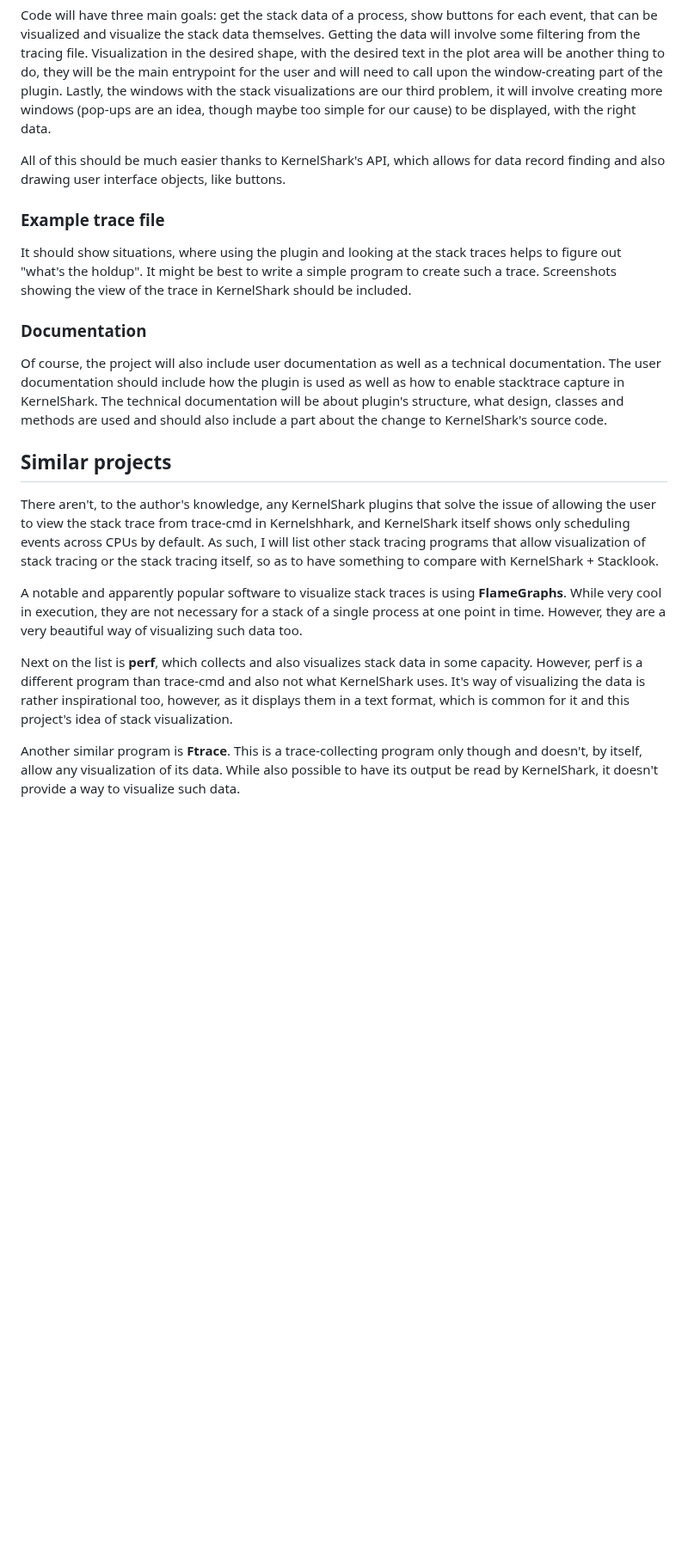
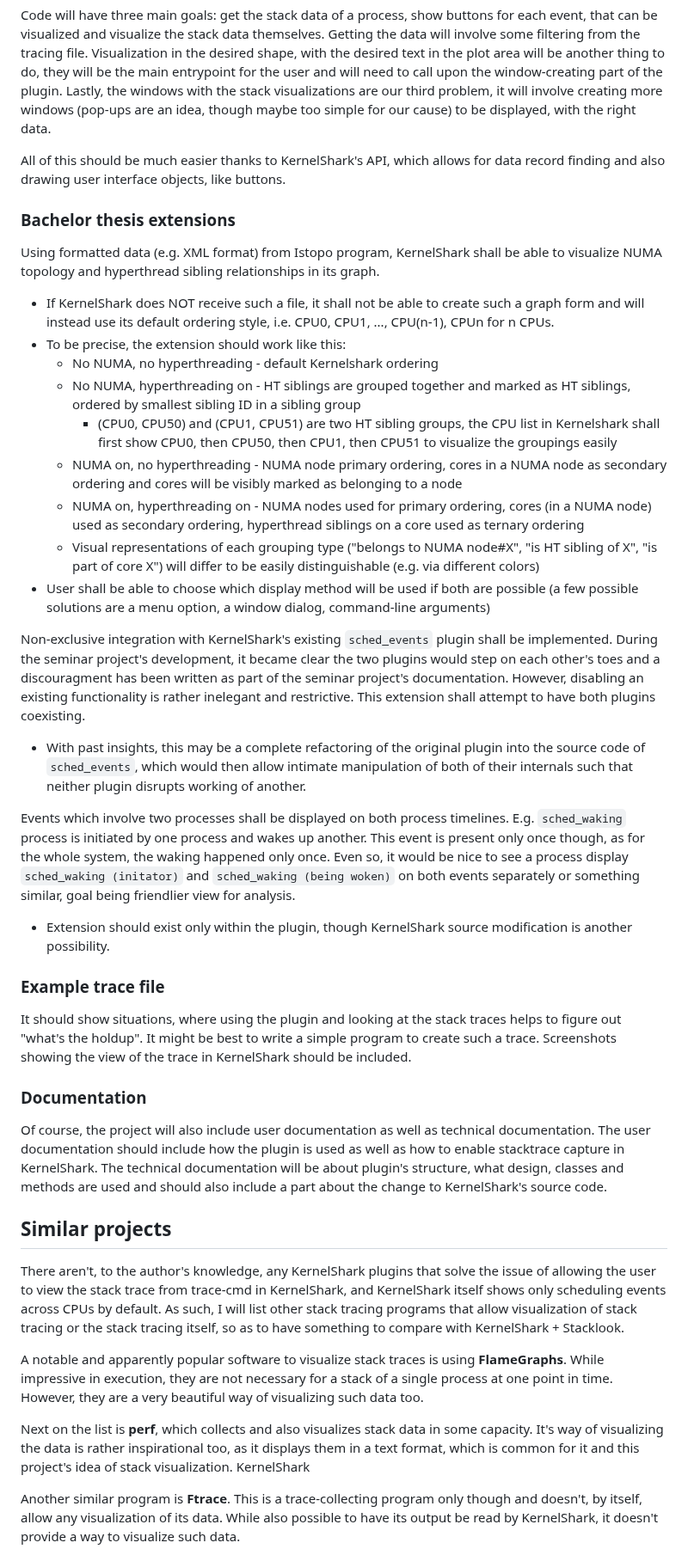
Before and after one commit to DJSeb/kernel-shark-sebanek-gh-mirror, a Markdown page: ProjectSpecification.md, the part around one of its changes. Shown at 86% size. Drawn GitHub-style; blank space fills up the shorter version.

```diff
--- a/ProjectSpecification.md
+++ b/ProjectSpecification.md
@@ -74,6 +89,46 @@ displayed, with the right data.
 All of this should be much easier thanks to KernelShark's API, which allows for
 data record finding and also drawing user interface objects, like buttons.
 
+### Bachelor thesis extensions
+
+Using formatted data (e.g. XML format) from Istopo program, KernelShark shall be able to visualize
+NUMA topology and hyperthread sibling relationships in its graph.
+
+- If KernelShark does NOT receive such a file, it shall not be able to create such a graph form and
+  will instead use its default ordering style, i.e. CPU0, CPU1, ..., CPU(n-1), CPUn for n CPUs.
+- To be precise, the extension should work like this:
+  - No NUMA, no hyperthreading - default Kernelshark ordering
+  - No NUMA, hyperthreading on - HT siblings are grouped together and marked as HT siblings,
+    ordered by smallest sibling ID in a sibling group
+    - (CPU0, CPU50) and (CPU1, CPU51) are two HT sibling groups, the CPU list in Kernelshark
+      shall first show CPU0, then CPU50, then CPU1, then CPU51 to visualize the groupings easily
+  - NUMA on, no hyperthreading - NUMA node primary ordering, cores in a NUMA node as secondary ordering and
+    cores will be visibly marked as belonging to a node
+  - NUMA on, hyperthreading on - NUMA nodes used for primary ordering, cores (in a NUMA node) used as secondary
+    ordering, hyperthread siblings on a core used as ternary ordering
+  - Visual representations of each grouping type ("belongs to NUMA node#X", "is HT sibling of X", "is part of core X")
+    will differ to be easily distinguishable (e.g. via different colors)
+- User shall be able to choose which display method will be used if both are possible (a few possible
+  solutions are a menu option, a window dialog, command-line arguments)
+
+Non-exclusive integration with KernelShark's existing `sched_events` plugin shall be implemented.
+During the seminar project's development, it became clear the two plugins would step on each other's
+toes and a discouragment has been written as part of the seminar project's documentation.
+However, disabling an existing functionality is rather inelegant and restrictive.
+This extension shall attempt to have both plugins coexisting.
+
+- With past insights, this may be a complete refactoring of the original plugin into the source code of
+  `sched_events`, which would then allow intimate manipulation of both of their internals such that neither
+  plugin disrupts working of another.
+
+Events which involve two processes shall be displayed on both process timelines. E.g. `sched_waking` process
+is initiated by one process and wakes up another. This event is present only once though, as for the whole
+system, the waking happened only once. Even so, it would be nice to see a process display `sched_waking (initator)`
+and `sched_waking (being woken)` on both events separately or something similar, goal being friendlier
+view for analysis.
+
+- Extension should exist only within the plugin, though KernelShark source modification is another possibility.
+
 ### Example trace file
 
 It should show situations, where using the plugin and looking at
@@ -84,7 +139,7 @@ showing the view of the trace in KernelShark should be included.
 ### Documentation
 
 Of course, the project will also include user documentation as well as
-a technical documentation. The user documentation should include
+technical documentation. The user documentation should include
 how the plugin is used as well as how to enable stacktrace capture in
 KernelShark. The technical documentation will be about plugin's structure,
 what design, classes and methods are used and should also include a part
@@ -94,21 +149,20 @@ about the change to KernelShark's source code.
 
 There aren't, to the author's knowledge, any KernelShark plugins that solve the
 issue of allowing the user to view the stack trace from trace-cmd in
-Kernelshhark, and KernelShark itself shows only scheduling events across CPUs
+KernelShark, and KernelShark itself shows only scheduling events across CPUs
 by default. As such, I will list other stack tracing programs that allow
 visualization of stack tracing or the stack tracing itself, so as to have
 something to compare with KernelShark + Stacklook.
 
 A notable and apparently popular software to visualize stack traces is using
-**FlameGraphs**. While very cool in execution, they are not necessary for a
+**FlameGraphs**. While impressive in execution, they are not necessary for a
 stack of a single process at one point in time. However, they are a very
 beautiful way of visualizing such data too.
 
 Next on the list is **perf**, which collects and also visualizes stack data in
-some capacity. However, perf is a different program than trace-cmd and also not
-what KernelShark uses. It's way of visualizing the data is rather inspirational
-too, however, as it displays them in a text format, which is common for it and
-this project's idea of stack visualization.
+some capacity. It's way of visualizing the data is rather inspirational
+too, as it displays them in a text format, which is common for it and
+this project's idea of stack visualization. KernelShark
 
 Another similar program is **Ftrace**. This is a trace-collecting program only
 though and doesn't, by itself, allow any visualization of its data. While also
```
Also changed, not shown: other parts of ProjectSpecification.md (+16 -1 lines), README.md (+40 -2 lines).
